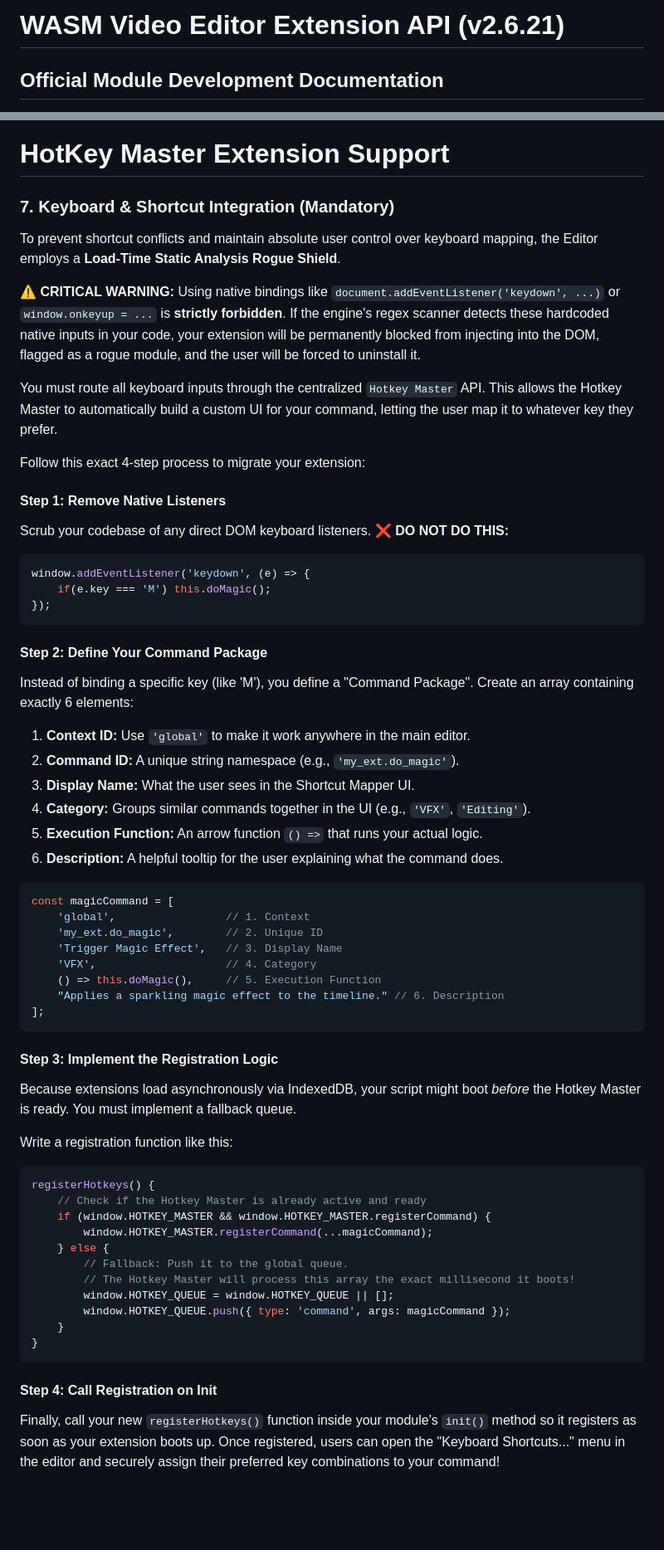
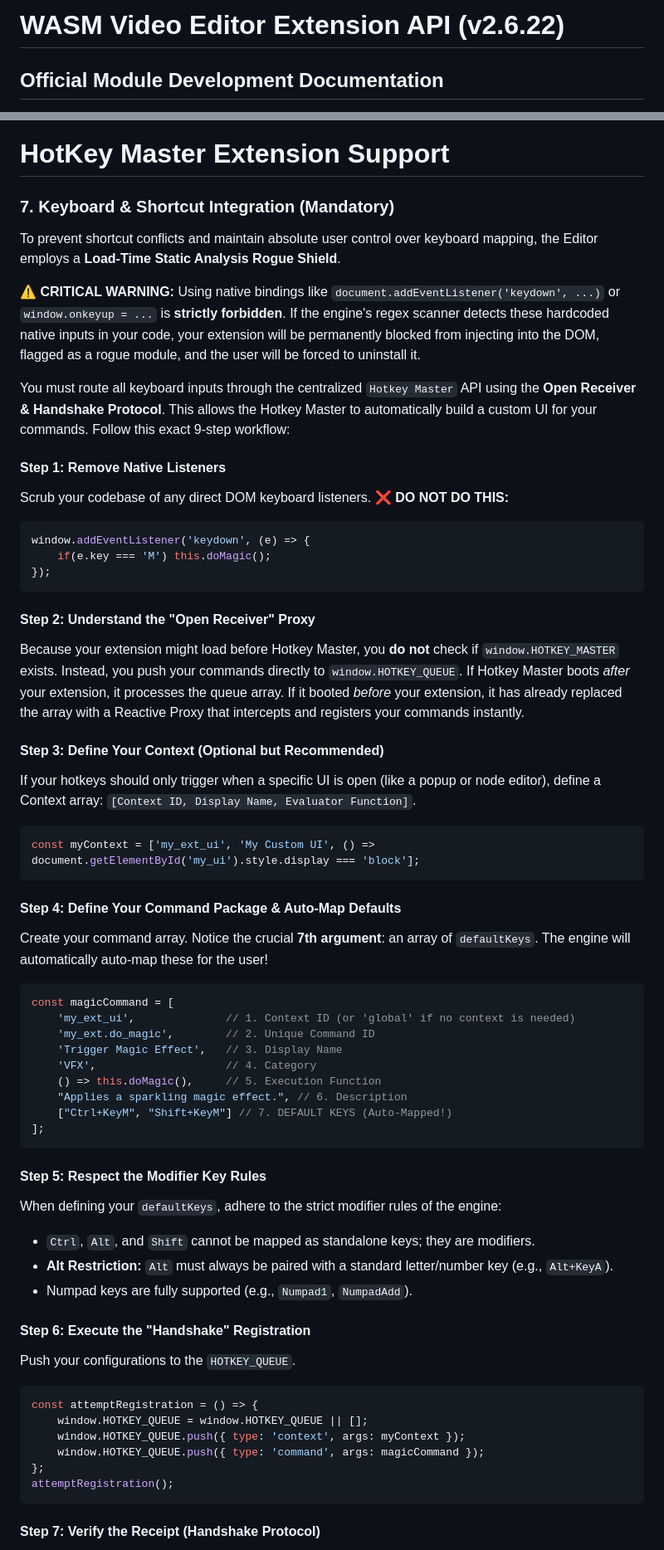
Before and after one commit to Cleo876/wasm-video-editor, a Markdown page: Extensions/Modules Developer Guide.md, 2 parts joined by grey strips. Shown at 83% size. GitHub-like rendering; blank space fills up the shorter version.

Commit message:
Update Modules Developer Guide.md
Contains new documentation for the HotKeys Ping Feature and Async callback and storage of keymappings for external extensions.

````diff
--- a/Extensions/Modules Developer Guide.md
+++ b/Extensions/Modules Developer Guide.md
@@ -1,4 +1,4 @@
-# WASM Video Editor Extension API (v2.6.21)
+# WASM Video Editor Extension API (v2.6.22)
 
 ## Official Module Development Documentation
 
@@ -114,64 +113,74 @@ Your module has access to these global singletons:
 | `DB` | Store local extension data asynchronously using IndexedDB. |
 
 # HotKey Master Extension Support
-### 7. Keyboard & Shortcut Integration (Mandatory)
+
+### 7. Keyboard &amp; Shortcut Integration (Mandatory)
 
 To prevent shortcut conflicts and maintain absolute user control over keyboard mapping, the Editor employs a **Load-Time Static Analysis Rogue Shield**.
 
 **⚠️ CRITICAL WARNING:** Using native bindings like `document.addEventListener('keydown', ...)` or `window.onkeyup = ...` is **strictly forbidden**. If the engine's regex scanner detects these hardcoded native inputs in your code, your extension will be permanently blocked from injecting into the DOM, flagged as a rogue module, and the user will be forced to uninstall it.
 
-You must route all keyboard inputs through the centralized `Hotkey Master` API. This allows the Hotkey Master to automatically build a custom UI for your command, letting the user map it to whatever key they prefer.
-
-Follow this exact 4-step process to migrate your extension:
+You must route all keyboard inputs through the centralized `Hotkey Master` API using the **Open Receiver &amp; Handshake Protocol**. This allows the Hotkey Master to automatically build a custom UI for your commands. Follow this exact 9-step workflow:
 
 #### Step 1: Remove Native Listeners
+
 Scrub your codebase of any direct DOM keyboard listeners.
 **❌ DO NOT DO THIS:**
+
 ```javascript
 window.addEventListener('keydown', (e) => {
     if(e.key === 'M') this.doMagic();
 });
 ```
 
-#### Step 2: Define Your Command Package
-Instead of binding a specific key (like 'M'), you define a "Command Package".
-Create an array containing exactly 6 elements:
-1. **Context ID:** Use `'global'` to make it work anywhere in the main editor.
-2. **Command ID:** A unique string namespace (e.g., `'my_ext.do_magic'`).
-3. **Display Name:** What the user sees in the Shortcut Mapper UI.
-4. **Category:** Groups similar commands together in the UI (e.g., `'VFX'`, `'Editing'`).
-5. **Execution Function:** An arrow function `() =>` that runs your actual logic.
-6. **Description:** A helpful tooltip for the user explaining what the command does.
+#### Step 2: Understand the "Open Receiver" Proxy
+
+Because your extension might load before Hotkey Master, you **do not** check if `window.HOTKEY_MASTER` exists. Instead, you push your commands directly to `window.HOTKEY_QUEUE`. If Hotkey Master boots *after* your extension, it processes the queue array. If it booted *before* your extension, it has already replaced the array with a Reactive Proxy that intercepts and registers your commands instantly.
+
+#### Step 3: Define Your Context (Optional but Recommended)
+
+If your hotkeys should only trigger when a specific UI is open (like a popup or node editor), define a Context array: `[Context ID, Display Name, Evaluator Function]`.
+
+```javascript
+const myContext = ['my_ext_ui', 'My Custom UI', () => document.getElementById('my_ui').style.display === 'block'];
+```
+
+#### Step 4: Define Your Command Package &amp; Auto-Map Defaults
+
+Create your command array. Notice the crucial **7th argument**: an array of `defaultKeys`. The engine will automatically auto-map these for the user!
 
 ```javascript
 const magicCommand = [
-    'global',                 // 1. Context
-    'my_ext.do_magic',        // 2. Unique ID
+    'my_ext_ui',              // 1. Context ID (or 'global' if no context is needed)
+    'my_ext.do_magic',        // 2. Unique Command ID
     'Trigger Magic Effect',   // 3. Display Name
     'VFX',                    // 4. Category
     () => this.doMagic(),     // 5. Execution Function
-    "Applies a sparkling magic effect to the timeline." // 6. Description
+    "Applies a sparkling magic effect.", // 6. Description
+    ["Ctrl+KeyM", "Shift+KeyM"] // 7. DEFAULT KEYS (Auto-Mapped!)
 ];
 ```
 
-#### Step 3: Implement the Registration Logic
-Because extensions load asynchronously via IndexedDB, your script might boot *before* the Hotkey Master is ready. You must implement a fallback queue.
+#### Step 5: Respect the Modifier Key Rules
 
-Write a registration function like this:
+When defining your `defaultKeys`, adhere to the strict modifier rules of the engine:
+
+* `Ctrl`, `Alt`, and `Shift` cannot be mapped as standalone keys; they are modifiers.
+* **Alt Restriction:** `Alt` must always be paired with a standard letter/number key (e.g., `Alt+KeyA`).
+* Numpad keys are fully supported (e.g., `Numpad1`, `NumpadAdd`).
+
+#### Step 6: Execute the "Handshake" Registration
+
+Push your configurations to the `HOTKEY_QUEUE`.
+
 ```javascript
-registerHotkeys() {
-    // Check if the Hotkey Master is already active and ready
-    if (window.HOTKEY_MASTER && window.HOTKEY_MASTER.registerCommand) {
-        window.HOTKEY_MASTER.registerCommand(...magicCommand);
-    } else {
-        // Fallback: Push it to the global queue.
-        // The Hotkey Master will process this array the exact millisecond it boots!
-        window.HOTKEY_QUEUE = window.HOTKEY_QUEUE || [];
-        window.HOTKEY_QUEUE.push({ type: 'command', args: magicCommand });
-    }
-}
+const attemptRegistration = () => {
+    window.HOTKEY_QUEUE = window.HOTKEY_QUEUE || [];
+    window.HOTKEY_QUEUE.push({ type: 'context', args: myContext });
+    window.HOTKEY_QUEUE.push({ type: 'command', args: magicCommand });
+};
+attemptRegistration();
 ```
 
-#### Step 4: Call Registration on Init
-Finally, call your new `registerHotkeys()` function inside your module's `init()` method so it registers as soon as your extension boots up. Once registered, users can open the "Keyboard Shortcuts..." menu in the editor and securely assign their preferred key combinations to your command!
+#### Step 7: Verify the Receipt (Handshake Protocol)
 
````
Also changed, not shown: other parts of Extensions/Modules Developer Guide.md (+75 -14 lines).
